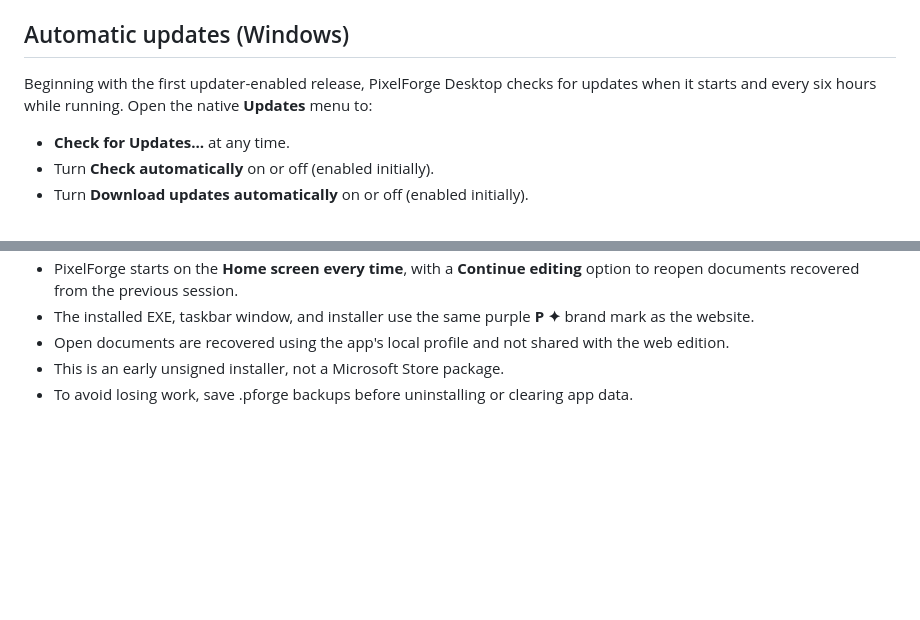
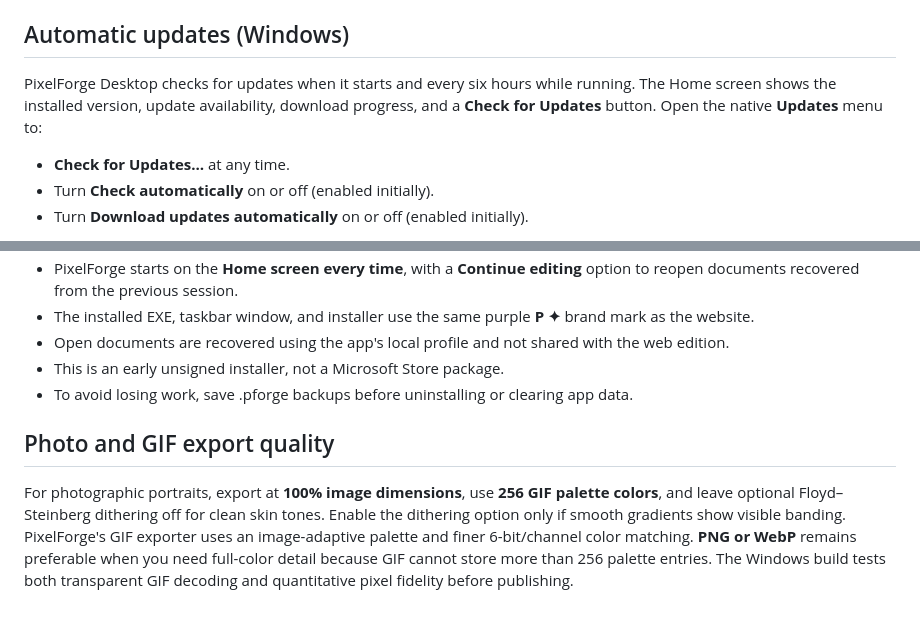
Before and after one commit to TheImposter1000/PixelForge, a Markdown page: DESKTOP.md, 2 parts joined by grey strips. GitHub-like rendering; blank space fills up the shorter version.

Commit message:
Document visible desktop update status and improved GIF portrait exports

```diff
--- a/DESKTOP.md
+++ b/DESKTOP.md
@@ -19,7 +19,7 @@ The repository's `Windows Desktop EXE` GitHub Actions workflow builds the instal
 
 ## Automatic updates (Windows)
 
-Beginning with the first updater-enabled release, PixelForge Desktop checks for updates when it starts and every six hours while running. Open the native **Updates** menu to:
+PixelForge Desktop checks for updates when it starts and every six hours while running. The Home screen shows the installed version, update availability, download progress, and a **Check for Updates** button. Open the native **Updates** menu to:
 
 - **Check for Updates…** at any time.
 - Turn **Check automatically** on or off (enabled initially).
@@ -52,3 +52,7 @@ The app contains only the Supabase **publishable** key. OAuth client secrets and
 - Open documents are recovered using the app's local profile and not shared with the web edition.
 - This is an early unsigned installer, not a Microsoft Store package.
 - To avoid losing work, save .pforge backups before uninstalling or clearing app data.
+
+## Photo and GIF export quality
+
+For photographic portraits, export at **100% image dimensions**, use **256 GIF palette colors**, and leave optional Floyd–Steinberg dithering off for clean skin tones. Enable the dithering option only if smooth gradients show visible banding. PixelForge's GIF exporter uses an image-adaptive palette and finer 6-bit/channel color matching. **PNG or WebP** remains preferable when you need full-color detail because GIF cannot store more than 256 palette entries. The Windows build tests both transparent GIF decoding and quantitative pixel fidelity before publishing.
```
